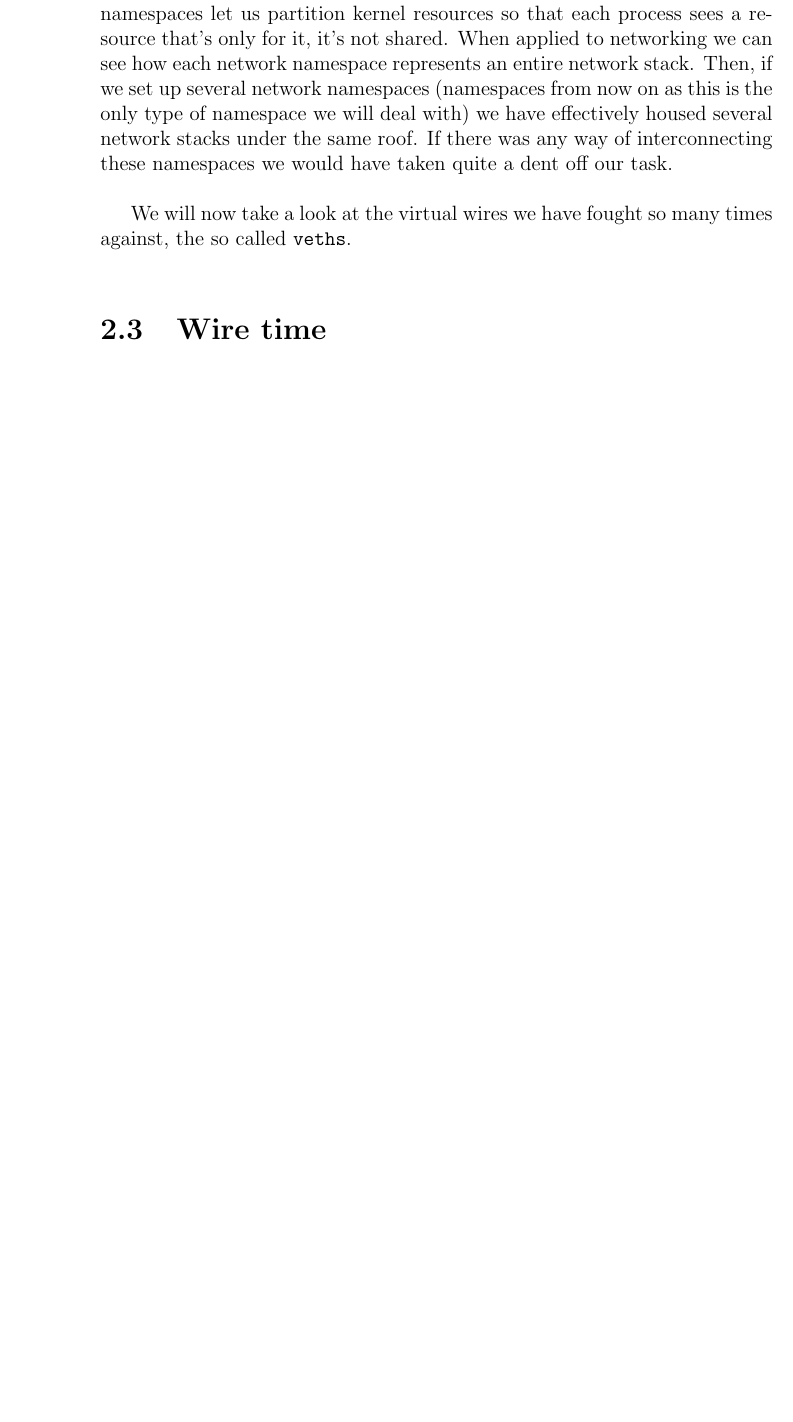
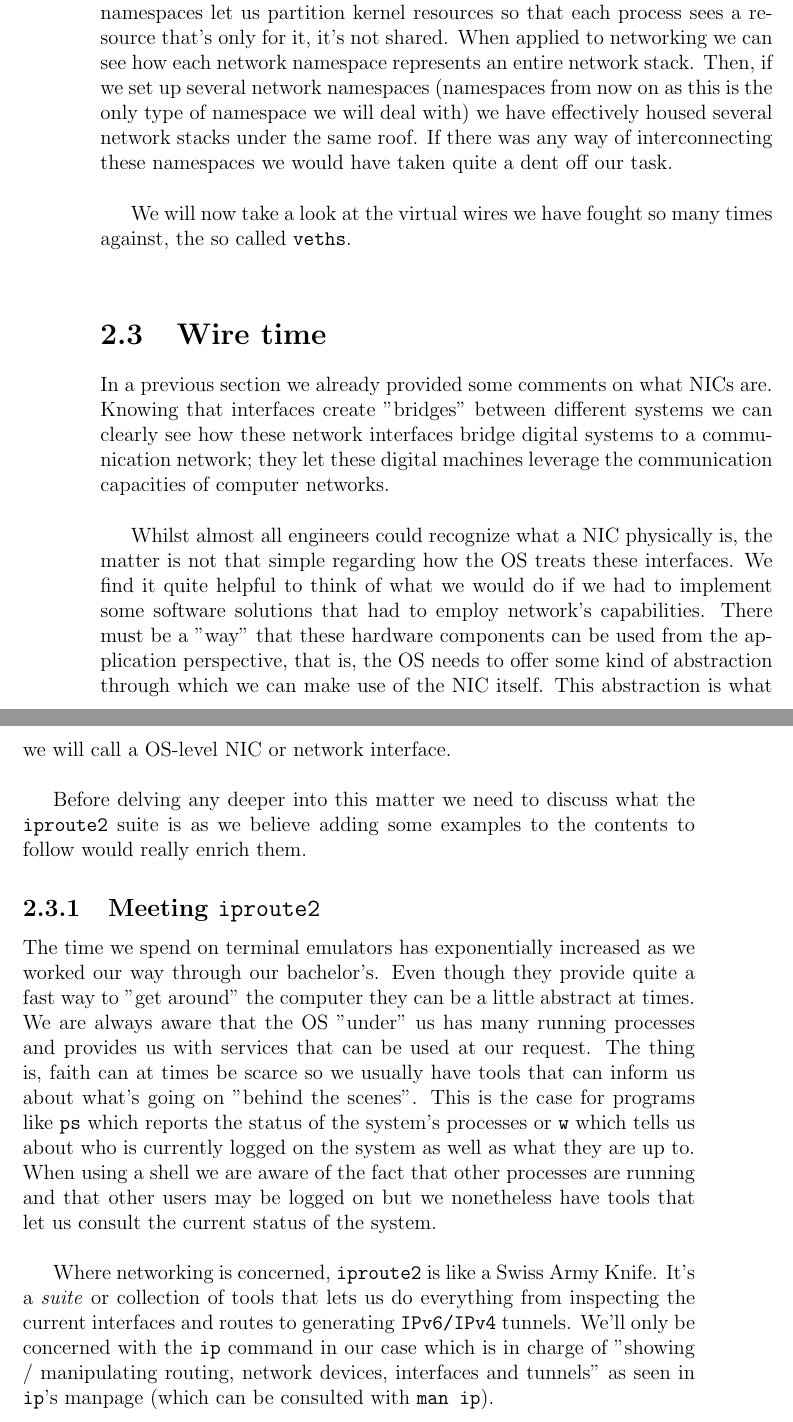
Before and after one commit to pcolladosoto/tfg, a LaTeX book (Book/main.tex, which reads Book/Chapters/Ch_2.tex): part of page 14 of 14 before the commit and two parts of pages 14 and 15 of 15 after it, the two joined at a grey line, cut so that both start at the same text, the shorter picture padded with empty space. Compiled offline with pdfLaTeX.

Commit message:
Added more content!

```diff
--- a/Book/Chapters/Ch_2.tex
+++ b/Book/Chapters/Ch_2.tex
@@ -37,3 +37,13 @@
         We will now take a look at the virtual wires we have fought so many times against, the so called \texttt{veths}.\\
 
     \section{Wire time}
+        In a previous section we already provided some comments on what NICs are. Knowing that interfaces create "bridges" between different systems we can clearly see how these network interfaces bridge digital systems to a communication network; they let these digital machines leverage the communication capacities of computer networks.\\
+
+        Whilst almost all engineers could recognize what a NIC physically is, the matter is not that simple regarding how the OS treats these interfaces. We find it quite helpful to think of what we would do if we had to implement some software solutions that had to employ network's capabilities. There must be a "way" that these hardware components can be used from the application perspective, that is, the OS needs to offer some kind of abstraction through which we can make use of the NIC itself. This abstraction is what we will call a OS-level NIC or network interface.\\
+
+        Before delving any deeper into this matter we need to discuss what the \texttt{iproute2} suite is as we believe adding some examples to the contents to follow would really enrich them.
+
+        \subsection{Meeting \texttt{iproute2}}
+            The time we spend on terminal emulators has exponentially increased as we worked our way through our bachelor's. Even though they provide quite a fast way to "get around" the computer they can be a little abstract at times. We are always aware that the OS "under" us has many running processes and provides us with services that can be used at our request. The thing is, faith can at times be scarce so we usually have tools that can inform us about what's going on "behind the scenes". This is the case for programs like \texttt{ps} which reports the status of the system's processes or \texttt{w} which tells us about who is currently logged on the system as well as what they are up to. When using a shell we are aware of the fact that other processes are running and that other users may be logged on but we nonetheless have tools that let us consult the current status of the system.\\
+
+            Where networking is concerned, \texttt{iproute2} is like a Swiss Army Knife. It's a \textit{suite} or collection of tools that lets us do everything from inspecting the current interfaces and routes to generating \texttt{IPv6/IPv4} tunnels. We'll only be concerned with the \texttt{ip} command in our case which is in charge of "showing / manipulating routing, network devices, interfaces and tunnels" as seen in \texttt{ip}'s manpage (which can be consulted with \texttt{man ip}).
```
